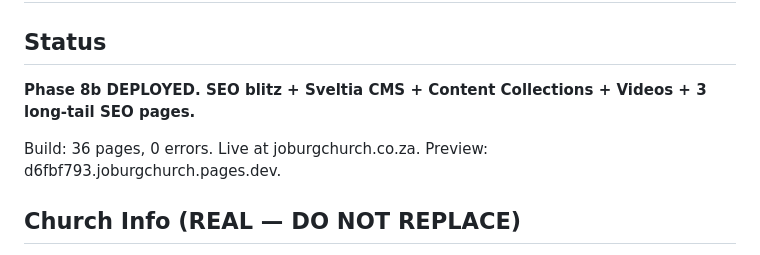
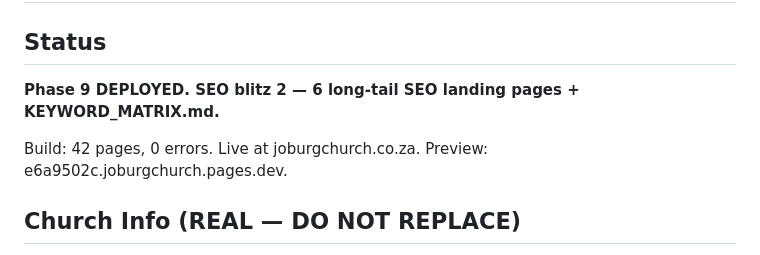
Before and after one commit to saleo-svg/joburgchurch.co.za, a Markdown page: HANDOFF.md, the part around the change. Drawn GitHub-style.

```diff
--- a/HANDOFF.md
+++ b/HANDOFF.md
@@ -3,9 +3,9 @@
 ## Project: Johannesburg Bible Study Church Website
 
 ## Status
-**Phase 8b DEPLOYED. SEO blitz + Sveltia CMS + Content Collections + Videos + 3 long-tail SEO pages.**
+**Phase 9 DEPLOYED. SEO blitz 2 — 6 long-tail SEO landing pages + KEYWORD_MATRIX.md.**
 
-Build: 36 pages, 0 errors. Live at joburgchurch.co.za. Preview: d6fbf793.joburgchurch.pages.dev.
+Build: 42 pages, 0 errors. Live at joburgchurch.co.za. Preview: e6a9502c.joburgchurch.pages.dev.
 
 ## Church Info (REAL — DO NOT REPLACE)
 - **Brand:** Johannesburg Bible Study Church
```
Also changed, not shown: STATUS.md (+24 -2 lines).
